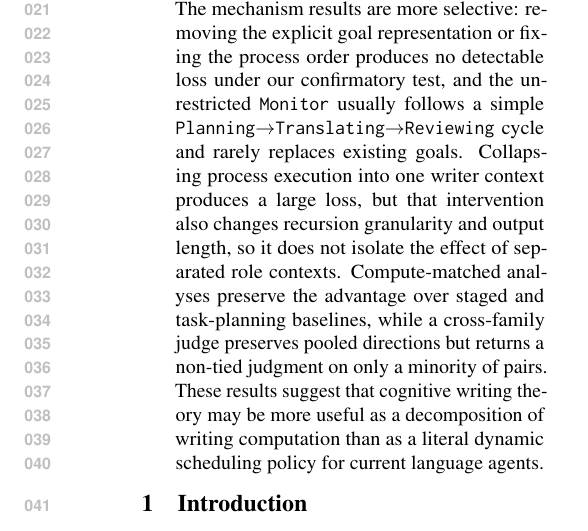
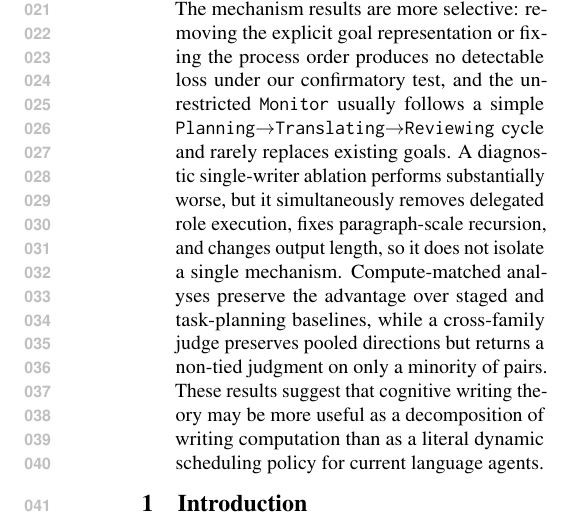
Before and after one commit to shunk031/agentic-cognitive-writing, a LaTeX paper (paper/acl_latex.tex): part of one column of page 1 of 17, cut so that both start at the same text. Compiled offline with pdfLaTeX.

Commit message:
paper: make abstract single-writer claim diagnostic

```diff
--- a/paper/acl_latex.tex
+++ b/paper/acl_latex.tex
@@ -60,7 +60,7 @@
 \maketitle
 
 \begin{abstract}
-Long-form writing agents often organize generation through plans, sections, subtasks, and revision rounds. We ask a different question: should a writing agent decide which writing process to execute next? We instantiate this idea as Agentic CogWriter, a writing agent built on a coding-agent harness. A host-agent controller, which we call the \texttt{Monitor}, repeatedly chooses among \texttt{Planning}, \texttt{Translating}, and \texttt{Reviewing}. It makes each choice using the current draft, an explicit representation of current writing goals, and a history of previous process choices. The selected process is executed by a corresponding \texttt{Planner}, \texttt{Translator}, or \texttt{Reviewer} role agent. Across three complementary long-form writing benchmarks and independent replications, Agentic CogWriter is preferred to single-pass generation, fixed writing stages, and adaptive task planning. The mechanism results are more selective: removing the explicit goal representation or fixing the process order produces no detectable loss under our confirmatory test, and the unrestricted \texttt{Monitor} usually follows a simple \texttt{Planning}$\rightarrow$\texttt{Translating}$\rightarrow$\texttt{Reviewing} cycle and rarely replaces existing goals. Collapsing process execution into one writer context produces a large loss, but that intervention also changes recursion granularity and output length, so it does not isolate the effect of separated role contexts. Compute-matched analyses preserve the advantage over staged and task-planning baselines, while a cross-family judge preserves pooled directions but returns a non-tied judgment on only a minority of pairs. These results suggest that cognitive writing theory may be more useful as a decomposition of writing computation than as a literal dynamic scheduling policy for current language agents.
+Long-form writing agents often organize generation through plans, sections, subtasks, and revision rounds. We ask a different question: should a writing agent decide which writing process to execute next? We instantiate this idea as Agentic CogWriter, a writing agent built on a coding-agent harness. A host-agent controller, which we call the \texttt{Monitor}, repeatedly chooses among \texttt{Planning}, \texttt{Translating}, and \texttt{Reviewing}. It makes each choice using the current draft, an explicit representation of current writing goals, and a history of previous process choices. The selected process is executed by a corresponding \texttt{Planner}, \texttt{Translator}, or \texttt{Reviewer} role agent. Across three complementary long-form writing benchmarks and independent replications, Agentic CogWriter is preferred to single-pass generation, fixed writing stages, and adaptive task planning. The mechanism results are more selective: removing the explicit goal representation or fixing the process order produces no detectable loss under our confirmatory test, and the unrestricted \texttt{Monitor} usually follows a simple \texttt{Planning}$\rightarrow$\texttt{Translating}$\rightarrow$\texttt{Reviewing} cycle and rarely replaces existing goals. A diagnostic single-writer ablation performs substantially worse, but it simultaneously removes delegated role execution, fixes paragraph-scale recursion, and changes output length, so it does not isolate a single mechanism. Compute-matched analyses preserve the advantage over staged and task-planning baselines, while a cross-family judge preserves pooled directions but returns a non-tied judgment on only a minority of pairs. These results suggest that cognitive writing theory may be more useful as a decomposition of writing computation than as a literal dynamic scheduling policy for current language agents.
 \end{abstract}
 
 \section{Introduction}
```
